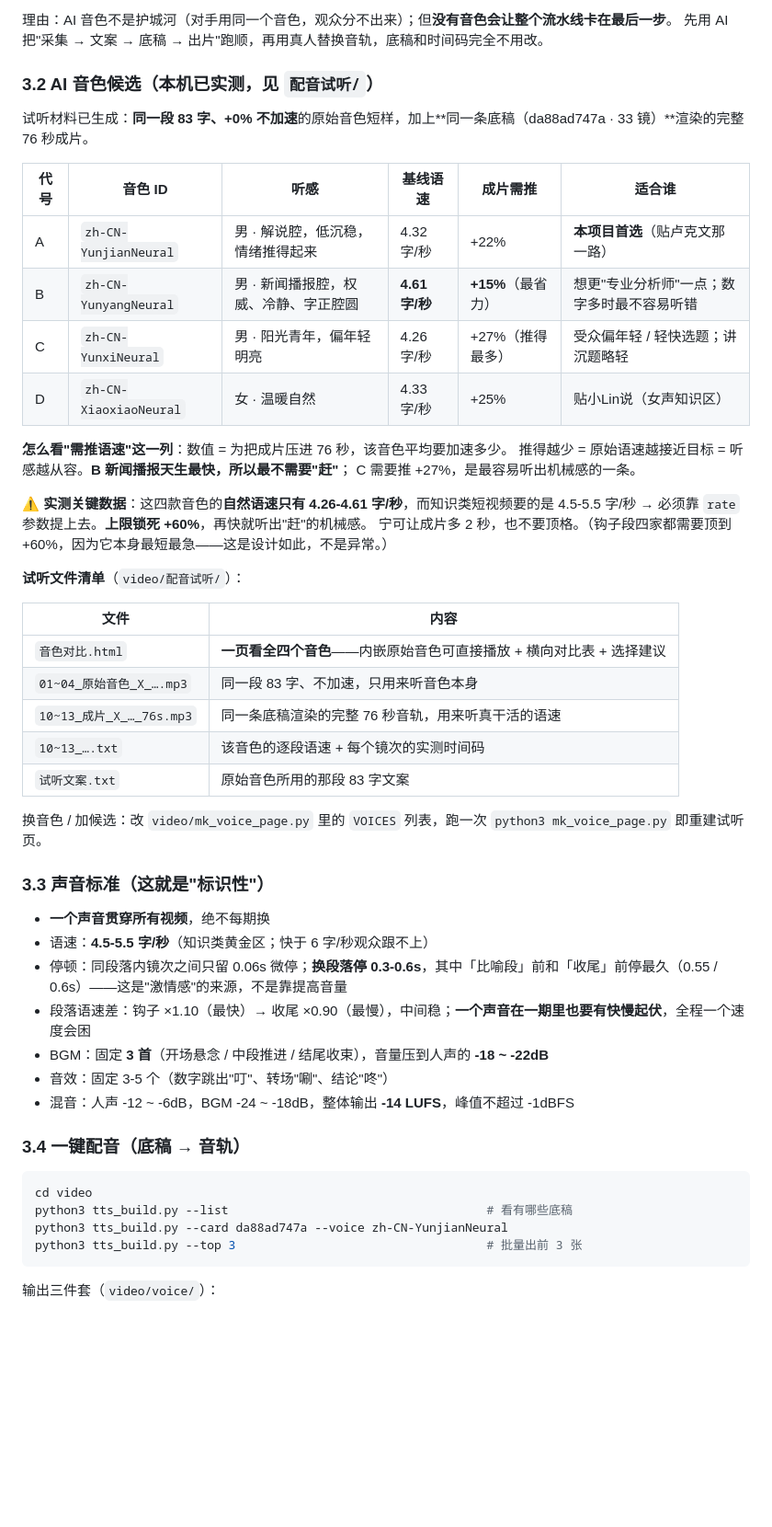
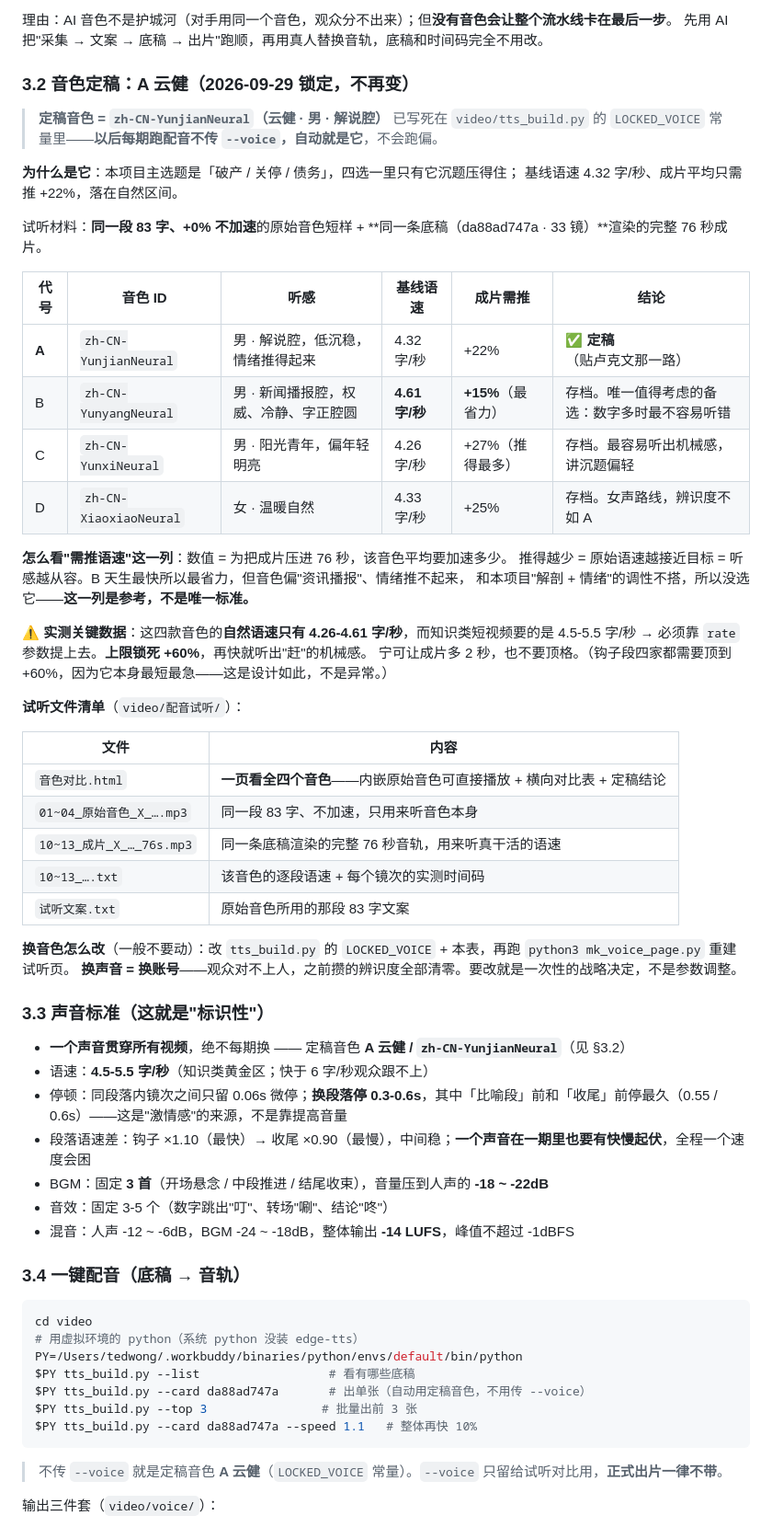
Before and after one commit to tedvong894/yrd-mfg-intel, a Markdown page: video-SOP.md, the part around one of its changes. Shown at 92% size. Rendered like a GitHub page; blank space fills up the shorter version.

Commit message:
deploy: update video-SOP.md

````diff
--- a/video-SOP.md
+++ b/video-SOP.md
@@ -152,20 +152,26 @@
 理由：AI 音色不是护城河（对手用同一个音色，观众分不出来）；但**没有音色会让整个流水线卡在最后一步**。
 先用 AI 把"采集 → 文案 → 底稿 → 出片"跑顺，再用真人替换音轨，底稿和时间码完全不用改。
 
-### 3.2 AI 音色候选（本机已实测，见 `配音试听/`）
+### 3.2 音色定稿：**A 云健**（2026-09-29 锁定，不再变）
 
-试听材料已生成：**同一段 83 字、+0% 不加速**的原始音色短样，加上**同一条底稿（da88ad747a · 33 镜）**渲染的完整 76 秒成片。
+> **定稿音色 = `zh-CN-YunjianNeural`（云健 · 男 · 解说腔）**
+> 已写死在 `video/tts_build.py` 的 `LOCKED_VOICE` 常量里——**以后每期跑配音不传 `--voice`，自动就是它**，不会跑偏。
 
-| 代号 | 音色 ID | 听感 | 基线语速 | 成片需推 | 适合谁 |
+**为什么是它**：本项目主选题是「破产 / 关停 / 债务」，四选一里只有它沉题压得住；
+基线语速 4.32 字/秒、成片平均只需推 +22%，落在自然区间。
+
+试听材料：**同一段 83 字、+0% 不加速**的原始音色短样 + **同一条底稿（da88ad747a · 33 镜）**渲染的完整 76 秒成片。
+
+| 代号 | 音色 ID | 听感 | 基线语速 | 成片需推 | 结论 |
 |---|---|---|---|---|---|
-| A | `zh-CN-YunjianNeural` | 男 · 解说腔，低沉稳，情绪推得起来 | 4.32 字/秒 | +22% | **本项目首选**（贴卢克文那一路） |
-| B | `zh-CN-YunyangNeural` | 男 · 新闻播报腔，权威、冷静、字正腔圆 | **4.61 字/秒** | **+15%**（最省力） | 想更"专业分析师"一点；数字多时最不容易听错 |
-| C | `zh-CN-YunxiNeural` | 男 · 阳光青年，偏年轻明亮 | 4.26 字/秒 | +27%（推得最多） | 受众偏年轻 / 轻快选题；讲沉题略轻 |
-| D | `zh-CN-XiaoxiaoNeural` | 女 · 温暖自然 | 4.33 字/秒 | +25% | 贴小Lin说（女声知识区） |
+| **A** | `zh-CN-YunjianNeural` | 男 · 解说腔，低沉稳，情绪推得起来 | 4.32 字/秒 | +22% | ✅ **定稿**（贴卢克文那一路） |
+| B | `zh-CN-YunyangNeural` | 男 · 新闻播报腔，权威、冷静、字正腔圆 | **4.61 字/秒** | **+15%**（最省力） | 存档。唯一值得考虑的备选：数字多时最不容易听错 |
+| C | `zh-CN-YunxiNeural` | 男 · 阳光青年，偏年轻明亮 | 4.26 字/秒 | +27%（推得最多） | 存档。最容易听出机械感，讲沉题偏轻 |
+| D | `zh-CN-XiaoxiaoNeural` | 女 · 温暖自然 | 4.33 字/秒 | +25% | 存档。女声路线，辨识度不如 A |
 
 **怎么看"需推语速"这一列**：数值 = 为把成片压进 76 秒，该音色平均要加速多少。
-推得越少 = 原始语速越接近目标 = 听感越从容。**B 新闻播报天生最快，所以最不需要"赶"**；
-C 需要推 +27%，是最容易听出机械感的一条。
+推得越少 = 原始语速越接近目标 = 听感越从容。B 天生最快所以最省力，但音色偏"资讯播报"、情绪推不起来，
+和本项目"解剖 + 情绪"的调性不搭，所以没选它——**这一列是参考，不是唯一标准。**
 
 ⚠️ **实测关键数据**：这四款音色的**自然语速只有 4.26-4.61 字/秒**，而知识类短视频要的是 4.5-5.5 字/秒
 → 必须靠 `rate` 参数提上去。**上限锁死 +60%**，再快就听出"赶"的机械感。
@@ -175,17 +181,18 @@ C 需要推 +27%，是最容易听出机械感的一条。
 
 | 文件 | 内容 |
 |---|---|
-| `音色对比.html` | **一页看全四个音色**——内嵌原始音色可直接播放 + 横向对比表 + 选择建议 |
+| `音色对比.html` | **一页看全四个音色**——内嵌原始音色可直接播放 + 横向对比表 + 定稿结论 |
 | `01~04_原始音色_X_….mp3` | 同一段 83 字、不加速，只用来听音色本身 |
 | `10~13_成片_X_…_76s.mp3` | 同一条底稿渲染的完整 76 秒音轨，用来听真干活的语速 |
 | `10~13_….txt` | 该音色的逐段语速 + 每个镜次的实测时间码 |
 | `试听文案.txt` | 原始音色所用的那段 83 字文案 |
 
-换音色 / 加候选：改 `video/mk_voice_page.py` 里的 `VOICES` 列表，跑一次 `python3 mk_voice_page.py` 即重建试听页。
+**换音色怎么改**（一般不要动）：改 `tts_build.py` 的 `LOCKED_VOICE` + 本表，再跑 `python3 mk_voice_page.py` 重建试听页。
+**换声音 = 换账号**——观众对不上人，之前攒的辨识度全部清零。要改就是一次性的战略决定，不是参数调整。
 
 ### 3.3 声音标准（这就是"标识性"）
 
-- **一个声音贯穿所有视频**，绝不每期换
+- **一个声音贯穿所有视频**，绝不每期换 —— 定稿音色 **A 云健 / `zh-CN-YunjianNeural`**（见 §3.2）
 - 语速：**4.5-5.5 字/秒**（知识类黄金区；快于 6 字/秒观众跟不上）
 - 停顿：同段落内镜次之间只留 0.06s 微停；**换段落停 0.3-0.6s**，其中「比喻段」前和「收尾」前停最久（0.55 / 0.6s）——这是"激情感"的来源，不是靠提高音量
 - 段落语速差：钩子 ×1.10（最快）→ 收尾 ×0.90（最慢），中间稳；**一个声音在一期里也要有快慢起伏**，全程一个速度会困
@@ -197,10 +204,15 @@ C 需要推 +27%，是最容易听出机械感的一条。
 
 ```bash
 cd video
-python3 tts_build.py --list                                    # 看有哪些底稿
-python3 tts_build.py --card da88ad747a --voice zh-CN-YunjianNeural
-python3 tts_build.py --top 3                                   # 批量出前 3 张
+# 用虚拟环境的 python（系统 python 没装 edge-tts）
+PY=/Users/tedwong/.workbuddy/binaries/python/envs/default/bin/python
+$PY tts_build.py --list                  # 看有哪些底稿
+$PY tts_build.py --card da88ad747a       # 出单张（自动用定稿音色，不用传 --voice）
+$PY tts_build.py --top 3                # 批量出前 3 张
+$PY tts_build.py --card da88ad747a --speed 1.1   # 整体再快 10%
 ```
+
+> 不传 `--voice` 就是定稿音色 **A 云健**（`LOCKED_VOICE` 常量）。`--voice` 只留给试听对比用，**正式出片一律不带**。
 
 输出三件套（`video/voice/`）：
 - `<card_id>.mp3` —— 整条音轨，直接拖进剪映
````
Also changed, not shown: other parts of video-SOP.md (+15 -6 lines).
